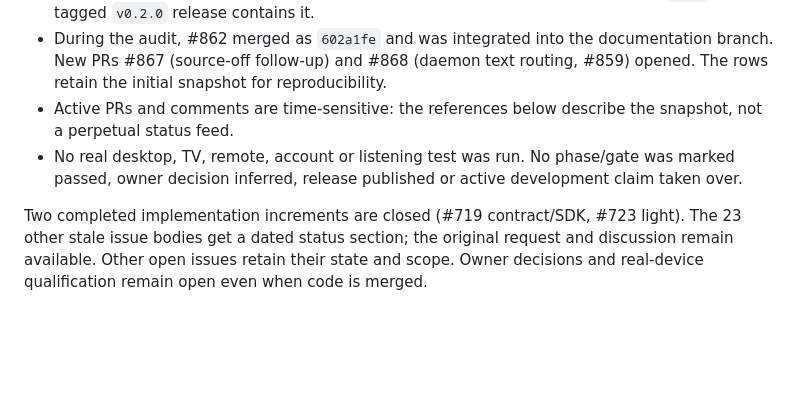
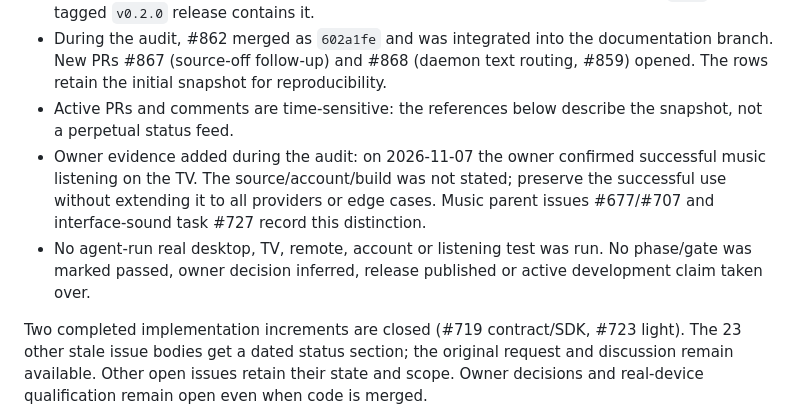
Before and after one commit to LimeBeck/arinn, a Markdown page: docs/architecture/issue-status-audit-2026-11-07.md, the part around one of its changes. Drawn GitHub-style; blank space fills up the shorter version.

```diff
--- a/docs/architecture/issue-status-audit-2026-11-07.md
+++ b/docs/architecture/issue-status-audit-2026-11-07.md
@@ -15,7 +15,8 @@ roadmap gates, issue reproductions or newer agent claims.
 - GitHub repository metadata reports public visibility. Recent snapshot assets omit `.deb`; the tagged `v0.2.0` release contains it.
 - During the audit, #862 merged as `602a1fe` and was integrated into the documentation branch. New PRs #867 (source-off follow-up) and #868 (daemon text routing, #859) opened. The rows retain the initial snapshot for reproducibility.
 - Active PRs and comments are time-sensitive: the references below describe the snapshot, not a perpetual status feed.
-- No real desktop, TV, remote, account or listening test was run. No phase/gate was marked passed, owner decision inferred, release published or active development claim taken over.
+- Owner evidence added during the audit: on 2026-11-07 the owner confirmed successful music listening on the TV. The source/account/build was not stated; preserve the successful use without extending it to all providers or edge cases. Music parent issues #677/#707 and interface-sound task #727 record this distinction.
+- No agent-run real desktop, TV, remote, account or listening test was run. No phase/gate was marked passed, owner decision inferred, release published or active development claim taken over.
 
 Two completed implementation increments are closed (#719 contract/SDK, #723 light).
 The 23 other stale issue bodies get a dated status section; the original request
```
Also changed, not shown: other parts of docs/architecture/issue-status-audit-2026-11-07.md (+28 -0 lines), README.md (+2 -2 lines), README.ru.md (+2 -2 lines), docs/design/showcase/now-playing.png, docs/design/showcase/settings.png, 4 other files.
